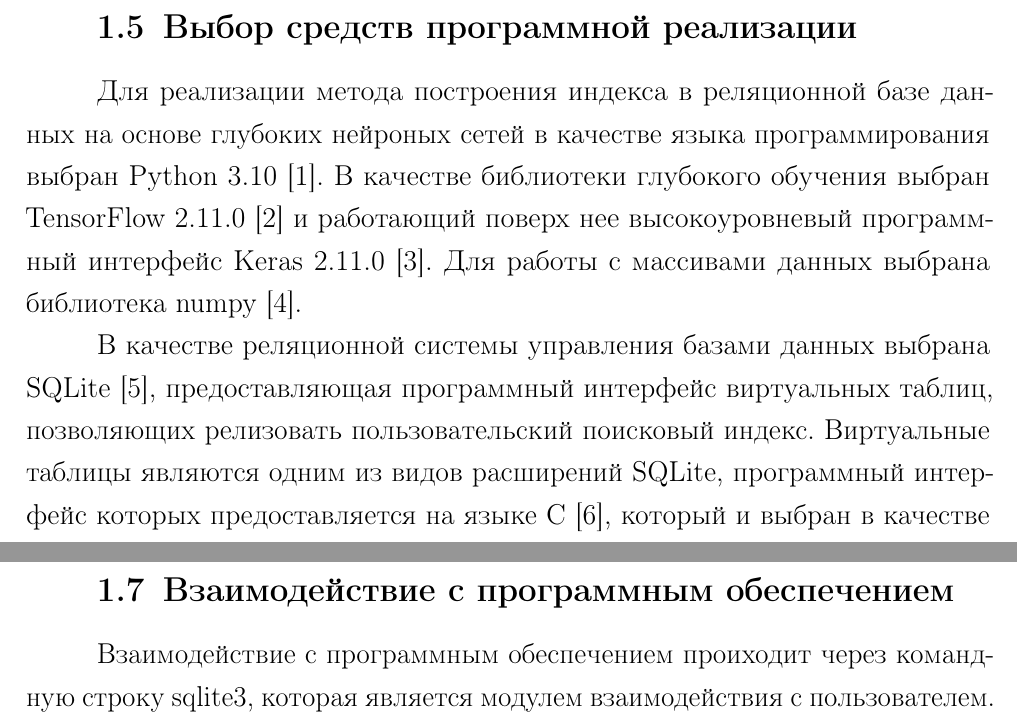
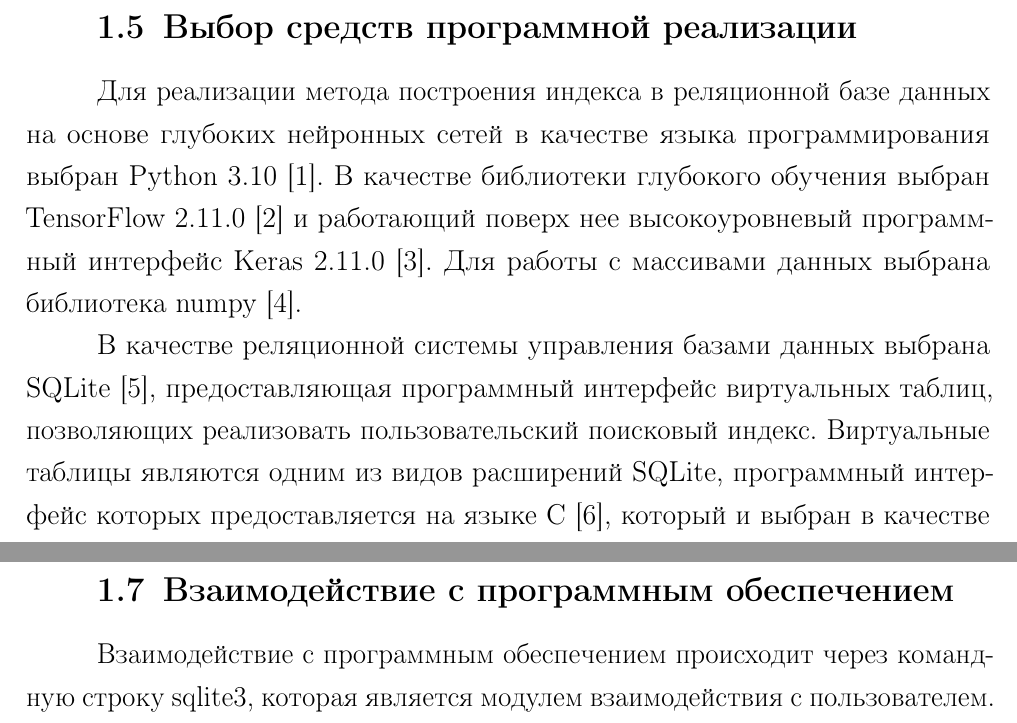
Before and after one commit to MyMiDiII/bmstu-diploma-li, a LaTeX document (docs/practice/tex/report.tex, which reads docs/practice/tex/04-main.tex): two parts of pages 6 and 7 of 9, joined at a grey line, cut so that both start at the same text. Compiled offline with pdfLaTeX.

Commit message:
FIX: practice spelling

```diff
--- a/docs/practice/tex/04-main.tex
+++ b/docs/practice/tex/04-main.tex
@@ -97,7 +97,7 @@
 \section{Выбор средств программной реализации}
 
 Для реализации метода построения индекса в реляционной базе данных на основе
-глубоких нейроных сетей в качестве языка программирования выбран
+глубоких нейронных сетей в качестве языка программирования выбран
 Python~3.10~\cite{python}.  В качестве библиотеки глубокого обучения выбран
 TensorFlow~2.11.0~\cite{tf} и работающий поверх нее высокоуровневый программный
 интерфейс Keras~2.11.0~\cite{keras}.  Для работы с массивами данных выбрана
@@ -105,7 +105,7 @@ TensorFlow~2.11.0~\cite{tf} и работающий поверх нее высо
 
 В качестве реляционной системы управления базами данных выбрана
 SQLite~\cite{sqlite}, предоставляющая программный интерфейс виртуальных таблиц,
-позволяющих релизовать пользовательский поисковый индекс. Виртуальные таблицы
+позволяющих реализовать пользовательский поисковый индекс. Виртуальные таблицы
 являются одним из видов расширений SQLite, программный интерфейс которых
 предоставляется на языке C~\cite{c}, который и выбран в качестве языка
 программирования для взаимодействия с реляционной базой данных.
@@ -164,7 +164,7 @@ numpy-массивами, которые являются основным ти
 
 \section{Взаимодействие с программным обеспечением}
 
-Взаимодействие с программным обеспечением проиходит через командную строку
+Взаимодействие с программным обеспечением происходит через командную строку
 sqlite3, которая является модулем взаимодействия с пользователем. Пример работы
 представлен на листинге~\ref{lst:example}.
 
```
Also changed, not shown: docs/practice/pdf/report.pdf, docs/practice/tex/04-main.tex (10 more changed lines).
